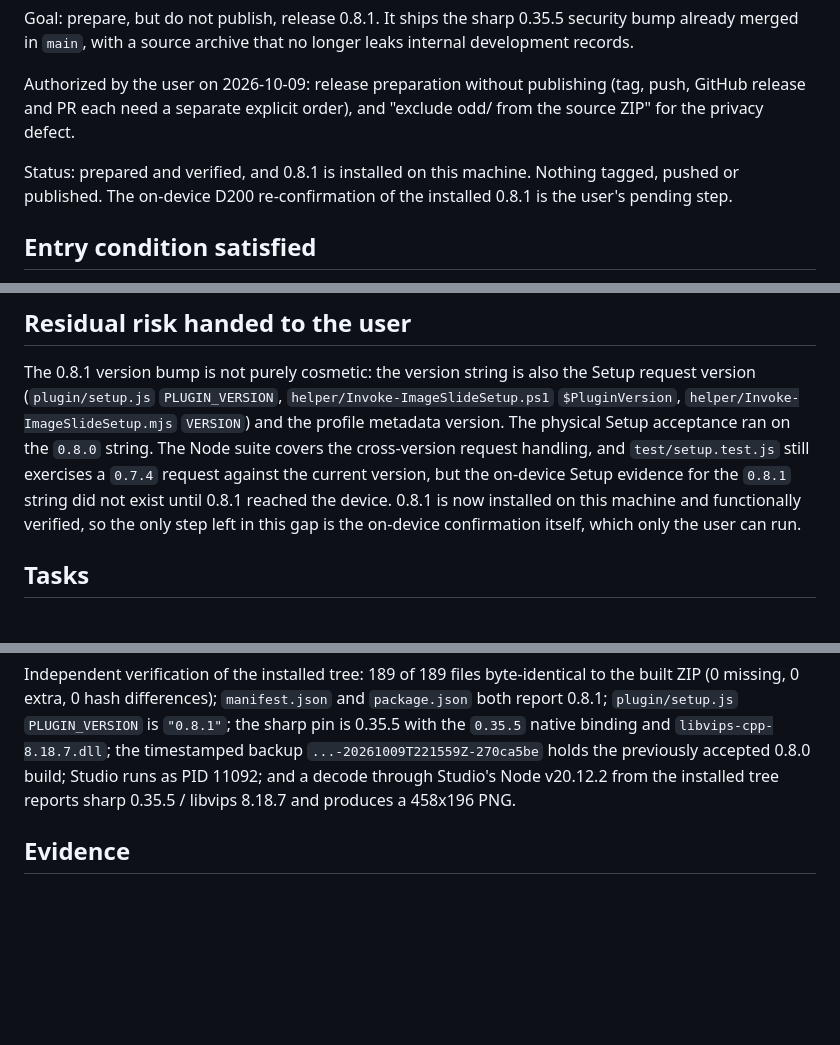
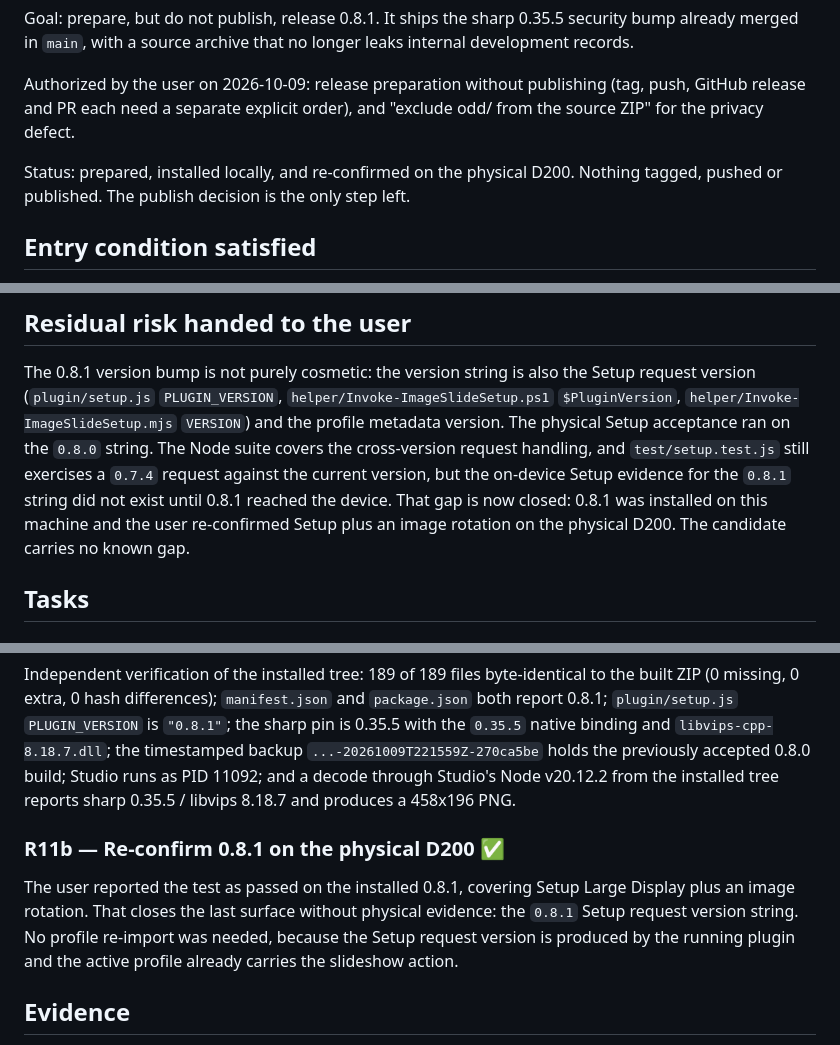
Before and after one commit to arkamax404-max/SlideImgPlugin, a Markdown page: odd/tasks/release-0.8.1-sharp-0.35.5.md, 3 parts joined by grey strips. Rendered like a GitHub page; blank space fills up the shorter version.

Commit message:
docs(odd): record the physical D200 acceptance of 0.8.1
The user re-confirmed the installed 0.8.1 on the device, covering Setup Large
Display and an image rotation. That closes the last surface without physical
evidence, the 0.8.1 Setup request version string, because the version string is
also the Setup request version and the earlier acceptance had run on 0.8.0.

The candidate now carries no known gap, and only the publish decision is left.

```diff
--- a/odd/tasks/release-0.8.1-sharp-0.35.5.md
+++ b/odd/tasks/release-0.8.1-sharp-0.35.5.md
@@ -8,9 +8,8 @@ Authorized by the user on 2026-10-09: release preparation without publishing
 (tag, push, GitHub release and PR each need a separate explicit order), and
 "exclude odd/ from the source ZIP" for the privacy defect.
 
-Status: prepared and verified, and 0.8.1 is installed on this machine. Nothing
-tagged, pushed or published. The on-device D200 re-confirmation of the installed
-0.8.1 is the user's pending step.
+Status: prepared, installed locally, and re-confirmed on the physical D200. Nothing
+tagged, pushed or published. The publish decision is the only step left.
 
 ## Entry condition satisfied
 
@@ -34,9 +33,9 @@ Setup request version (`plugin/setup.js` `PLUGIN_VERSION`,
 The physical Setup acceptance ran on the `0.8.0` string. The Node suite covers
 the cross-version request handling, and `test/setup.test.js` still exercises a
 `0.7.4` request against the current version, but the on-device Setup evidence for
-the `0.8.1` string did not exist until 0.8.1 reached the device. 0.8.1 is now
-installed on this machine and functionally verified, so the only step left in this
-gap is the on-device confirmation itself, which only the user can run.
+the `0.8.1` string did not exist until 0.8.1 reached the device. That gap is now
+closed: 0.8.1 was installed on this machine and the user re-confirmed Setup plus an
+image rotation on the physical D200. The candidate carries no known gap.
 
 ## Tasks
 
@@ -129,6 +128,14 @@ the timestamped backup `...-20261009T221559Z-270ca5be` holds the previously acce
 from the installed tree reports sharp 0.35.5 / libvips 8.18.7 and produces a
 458x196 PNG.
 
+### R11b — Re-confirm 0.8.1 on the physical D200  ✅
+
+The user reported the test as passed on the installed 0.8.1, covering Setup Large
+Display plus an image rotation. That closes the last surface without physical
+evidence: the `0.8.1` Setup request version string. No profile re-import was
+needed, because the Setup request version is produced by the running plugin and the
+active profile already carries the slideshow action.
+
 ## Evidence
 
 - R2 RED: a probe over `builder.source_files()` counted 12 `odd/` arcnames
```
Also changed, not shown: other parts of odd/tasks/release-0.8.1-sharp-0.35.5.md (+4 -3 lines).
